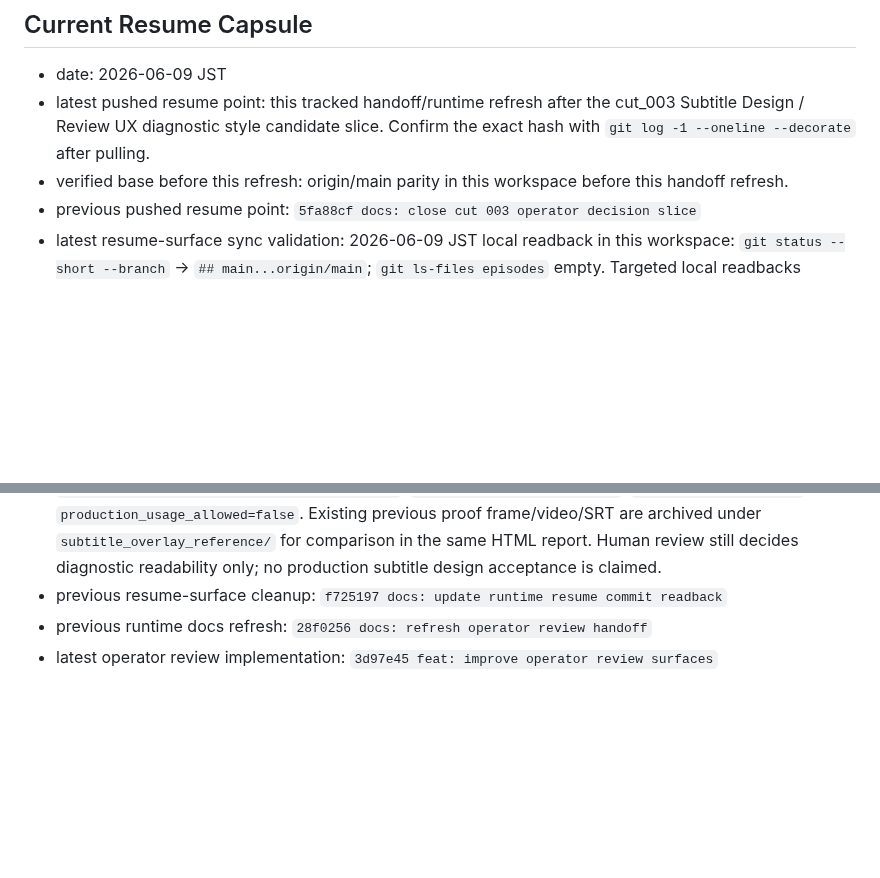
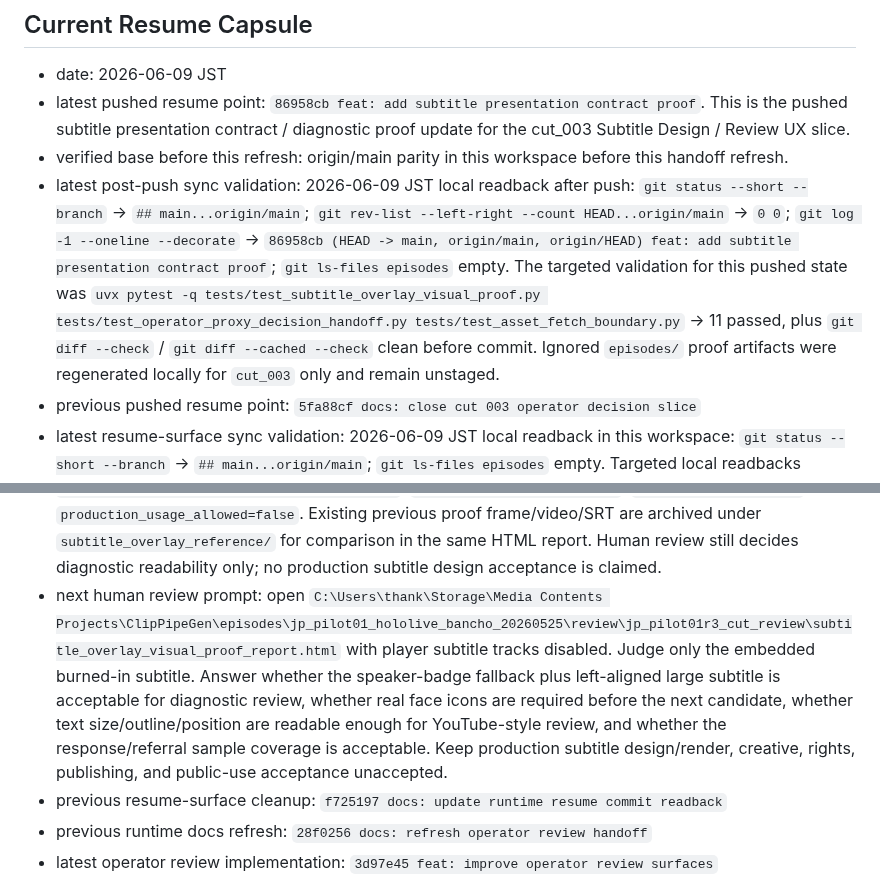
Before and after one commit to YuShimoji/ClipPipeGen, a Markdown page: docs/RUNTIME_STATE.md, 2 parts joined by grey strips. Rendered like a GitHub page; blank space fills up the shorter version.

Commit message:
docs: record pushed subtitle proof handoff

```diff
--- a/docs/RUNTIME_STATE.md
+++ b/docs/RUNTIME_STATE.md
@@ -11,11 +11,23 @@ instructions.
 
 - date: 2026-06-09 JST
 - latest pushed resume point:
-  this tracked handoff/runtime refresh after the cut_003 Subtitle Design /
-  Review UX diagnostic style candidate slice.
-  Confirm the exact hash with `git log -1 --oneline --decorate` after pulling.
+  `86958cb feat: add subtitle presentation contract proof`.
+  This is the pushed subtitle presentation contract / diagnostic proof update
+  for the cut_003 Subtitle Design / Review UX slice.
 - verified base before this refresh:
   origin/main parity in this workspace before this handoff refresh.
+- latest post-push sync validation:
+  2026-06-09 JST local readback after push:
+  `git status --short --branch` -> `## main...origin/main`;
+  `git rev-list --left-right --count HEAD...origin/main` -> `0 0`;
+  `git log -1 --oneline --decorate` ->
+  `86958cb (HEAD -> main, origin/main, origin/HEAD) feat: add subtitle presentation contract proof`;
+  `git ls-files episodes` empty. The targeted validation for this pushed
+  state was
+  `uvx pytest -q tests/test_subtitle_overlay_visual_proof.py tests/test_operator_proxy_decision_handoff.py tests/test_asset_fetch_boundary.py`
+  -> 11 passed, plus `git diff --check` / `git diff --cached --check` clean
+  before commit. Ignored `episodes/` proof artifacts were regenerated locally
+  for `cut_003` only and remain unstaged.
 - previous pushed resume point:
   `5fa88cf docs: close cut 003 operator decision slice`
 - latest resume-surface sync validation:
@@ -68,6 +80,16 @@ instructions.
   archived under `subtitle_overlay_reference/` for comparison in the same HTML
   report. Human review still decides diagnostic readability only; no production
   subtitle design acceptance is claimed.
+- next human review prompt:
+  open
+  `C:\Users\thank\Storage\Media Contents Projects\ClipPipeGen\episodes\jp_pilot01_hololive_bancho_20260525\review\jp_pilot01r3_cut_review\subtitle_overlay_visual_proof_report.html`
+  with player subtitle tracks disabled. Judge only the embedded burned-in
+  subtitle. Answer whether the speaker-badge fallback plus left-aligned large
+  subtitle is acceptable for diagnostic review, whether real face icons are
+  required before the next candidate, whether text size/outline/position are
+  readable enough for YouTube-style review, and whether the response/referral
+  sample coverage is acceptable. Keep production subtitle design/render,
+  creative, rights, publishing, and public-use acceptance unaccepted.
 - previous resume-surface cleanup:
   `f725197 docs: update runtime resume commit readback`
 - previous runtime docs refresh:
```
Also changed, not shown: docs/HANDOFF.md (+3 -3 lines).
